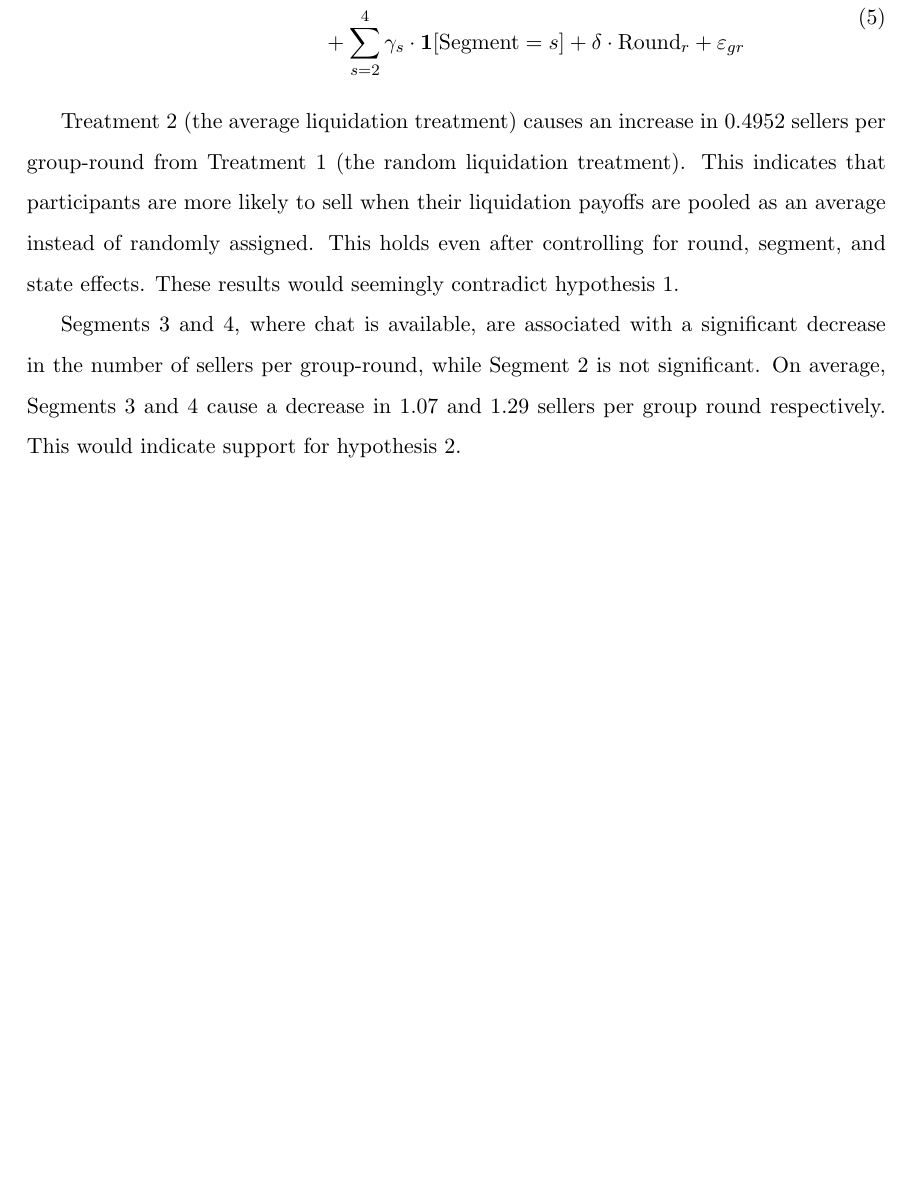
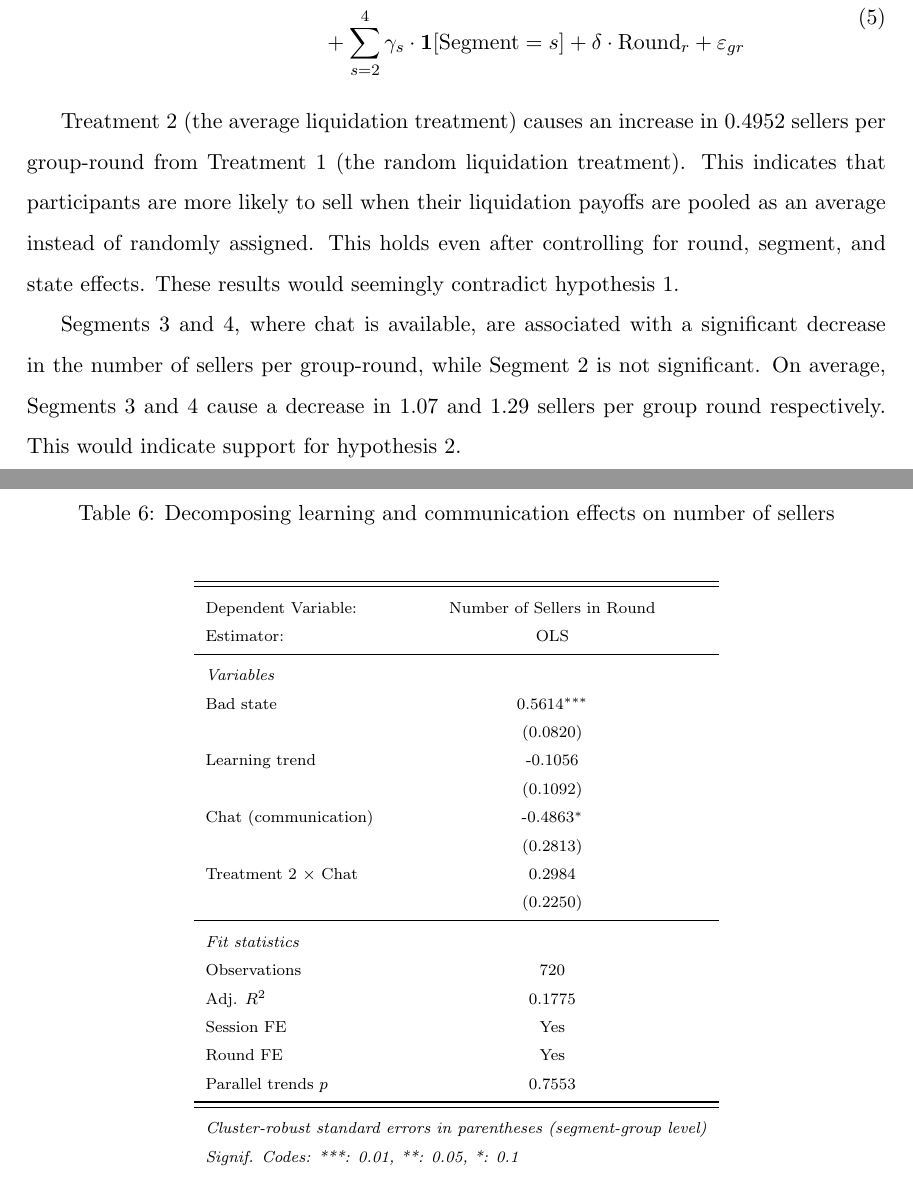
Before and after one commit to calebeynon/MarketRuns, a LaTeX document (analysis/paper/main.tex, which reads analysis/output/tables/did_learning_communication.tex): part of page 20 of 52 before the commit and two parts of pages 20 and 21 of 54 after it, the two joined at a grey line, cut so that both start at the same text, the shorter picture padded with empty space. Compiled offline with pdfLaTeX.

Commit message:
#100 DiD analysis separating learning from communication effects (#105)
* #100 Add DiD analysis decomposing learning vs communication effects

- Create did_learning_communication.R: 4-column regression table with FE
  progression (tobit no FE, OLS session+round FE, OLS group FE, OLS group
  FE + treatment interaction) decomposing segment effects into learning
  trend and chat indicator
- Create visualize_did_segment_effects.R: event-study coefficient plot
  showing segment effects with transition annotations
- Add table and figure floats to main.tex in new subsubsection
- Wald tests validate parallel trends (p=0.76) and test communication
  effect (p=0.44)
- Chat coefficient is negative but insignificant across all specifications;
  point estimates suggest communication effect but insufficient power to
  separate from learning

Co-Authored-By: Claude Opus 4.6 <noreply@anthropic.com>

* #100 Fix DiD clustering and remove invalid group FE specifications

- Groups are reshuffled between segments, so session_group FE was linking
  different participants — removed models 3-4 (group FE)
- All models now cluster at global_group_id (96 segment-group clusters)
- Replaced with 3-column table: (1) Tobit no FE, (2) OLS session+round FE,
  (3) OLS session+round FE + treatment×chat interaction
- Chat coefficient now marginally significant in model 3 (p=0.087)
- Updated table footer to clarify segment-group clustering

Co-Authored-By: Claude Opus 4.6 <noreply@anthropic.com>

* #100 Add issue documentation for DiD learning vs communication analysis

Co-Authored-By: Claude Sonnet 4.6 <noreply@anthropic.com>

* #100 Simplify DiD table to single model and fix stale comments

- Display only OLS session+round FE + treatment×chat interaction (Model 3)
- Remove unused Tobit and plain OLS model code (349 → 235 LOC)
- Fix stale "Table 5 Model 3" references in visualization script
- Specify Model (3) in event-study figure caption
- Remove dead n_clusters computation from extract_ols_fit

Co-Authored-By: Claude Opus 4.6 <noreply@anthropic.com>

---------

Co-authored-by: Claude Opus 4.6 <noreply@anthropic.com>

```diff
--- /dev/null
+++ b/analysis/output/tables/did_learning_communication.tex
@@ -0,0 +1,30 @@
+
+\begingroup
+\centering
+\scriptsize
+\begin{tabular}{lc}
+   \tabularnewline \midrule \midrule
+   Dependent Variable: & Number of Sellers in Round\\
+   Estimator:           & OLS\\
+   \midrule
+   \emph{Variables}\\
+   Bad state                           & 0.5614$^{***}$\\
+                                       & (0.0820)\\
+   Learning trend                      & -0.1056\\
+                                       & (0.1092)\\
+   Chat (communication)                & -0.4863$^{*}$\\
+                                       & (0.2813)\\
+   Treatment 2 $\times$ Chat           & 0.2984\\
+                                       & (0.2250)\\
+   \midrule
+   \emph{Fit statistics}\\
+   Observations                        & 720\\
+   Adj. $R^{2}$                        & 0.1775\\
+   Session FE                          & Yes\\
+   Round FE                            & Yes\\
+   Parallel trends $p$                 & 0.7553\\
+   \midrule \midrule
+   \multicolumn{2}{l}{\emph{Cluster-robust standard errors in parentheses (segment-group level)}}\\
+   \multicolumn{2}{l}{\emph{Signif. Codes: ***: 0.01, **: 0.05, *: 0.1}}\\
+\end{tabular}
+\par\endgroup
--- a/analysis/paper/main.tex
+++ b/analysis/paper/main.tex
@@ -363,3 +363,10 @@ Table \ref{tab:tobit_n_sellers} reports results from a Tobit regression specific
 Treatment 2 (the average liquidation treatment) causes an increase in 0.4952 sellers per group-round from Treatment 1 (the random liquidation treatment). This indicates that participants are more likely to sell when their liquidation payoffs are pooled as an average instead of randomly assigned. This holds even after controlling for round, segment, and state effects. These results would seemingly contradict hypothesis 1.
 
 Segments 3 and 4, where chat is available, are associated with a significant decrease in the number of sellers per group-round, while Segment 2 is not significant. On average, Segments 3 and 4 cause a decrease in 1.07 and 1.29 sellers per group round respectively. This would indicate support for hypothesis 2.
+
+\subsubsection{Decomposing learning and communication effects}
+
+% DiD decomposition table
+\begin{table}[H]
+  \centering
+  \caption{Decomposing learning and communication effects on number of sellers}
@@ -366,3 +382,5 @@ Segments 3 and 4, where chat is available, are associated with a significant dec
+  \label{fig:did_segment_effects}
+\end{figure}
 
 Although not mentioned in a hypothesis, it is worth noting that the binary state variable is associated with a significant increase in the number of sellers. This indicates that the participants understood the value of the signal, and reacted accordingly. Additionally, the Round variable was significantly negative, suggesting that participants were less likely to sell as they progressed through a segment.
 
```
Also changed, not shown: issues/issue_100_did_learning_communication.md (added, +41 -0 lines), analysis/output/plots/did_segment_effects.pdf (added), analysis/paper/main.tex (9 more changed lines), 2 other files.
